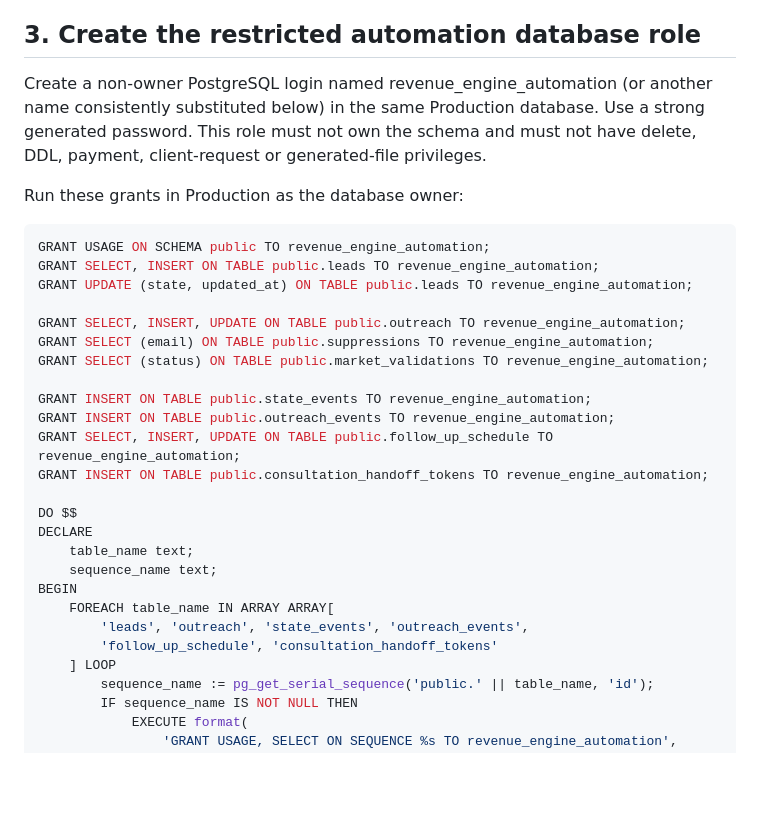
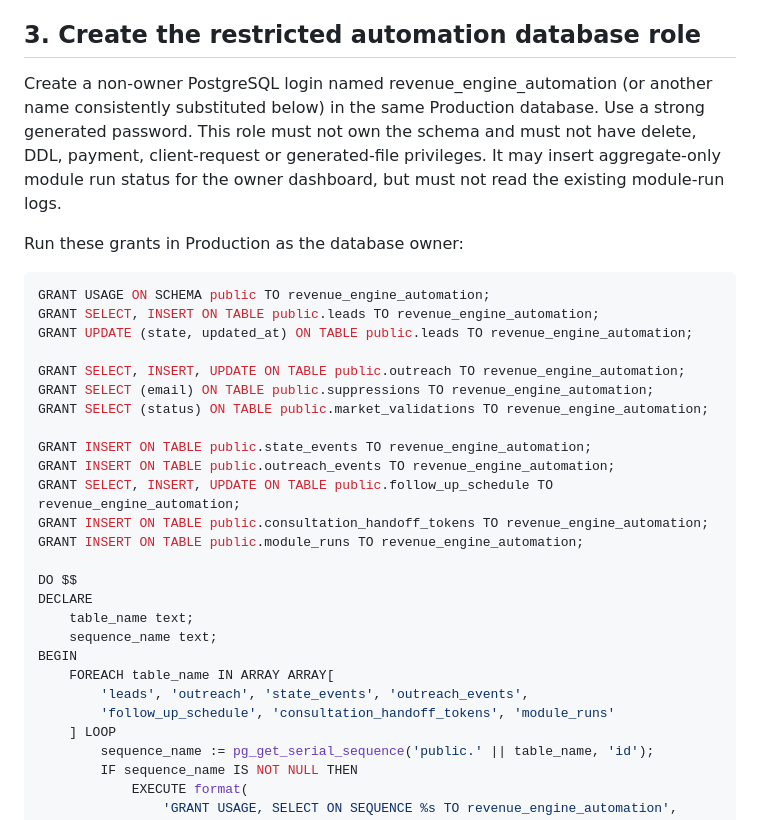
Before and after one commit to Sanchit3133/Revenue-Engine, a Markdown page: docs/phase-one-automation-setup.md, the part around the change. Rendered like a GitHub page; blank space fills up the shorter version.

Commit message:
Grant aggregate module run logging for automation status

```diff
--- a/docs/phase-one-automation-setup.md
+++ b/docs/phase-one-automation-setup.md
@@ -35,7 +35,7 @@ The migration adds the persistent reminder queue, expiring consultation tokens,
 
 ## 3. Create the restricted automation database role
 
-Create a non-owner PostgreSQL login named revenue_engine_automation (or another name consistently substituted below) in the same Production database. Use a strong generated password. This role must not own the schema and must not have delete, DDL, payment, client-request or generated-file privileges.
+Create a non-owner PostgreSQL login named revenue_engine_automation (or another name consistently substituted below) in the same Production database. Use a strong generated password. This role must not own the schema and must not have delete, DDL, payment, client-request or generated-file privileges. It may insert aggregate-only module run status for the owner dashboard, but must not read the existing module-run logs.
 
 Run these grants in Production as the database owner:
 
@@ -52,6 +52,7 @@ GRANT INSERT ON TABLE public.state_events TO revenue_engine_automation;
 GRANT INSERT ON TABLE public.outreach_events TO revenue_engine_automation;
 GRANT SELECT, INSERT, UPDATE ON TABLE public.follow_up_schedule TO revenue_engine_automation;
 GRANT INSERT ON TABLE public.consultation_handoff_tokens TO revenue_engine_automation;
+GRANT INSERT ON TABLE public.module_runs TO revenue_engine_automation;
 
 DO $$
 DECLARE
@@ -60,7 +61,7 @@ DECLARE
 BEGIN
     FOREACH table_name IN ARRAY ARRAY[
         'leads', 'outreach', 'state_events', 'outreach_events',
-        'follow_up_schedule', 'consultation_handoff_tokens'
+        'follow_up_schedule', 'consultation_handoff_tokens', 'module_runs'
     ] LOOP
         sequence_name := pg_get_serial_sequence('public.' || table_name, 'id');
         IF sequence_name IS NOT NULL THEN
```
